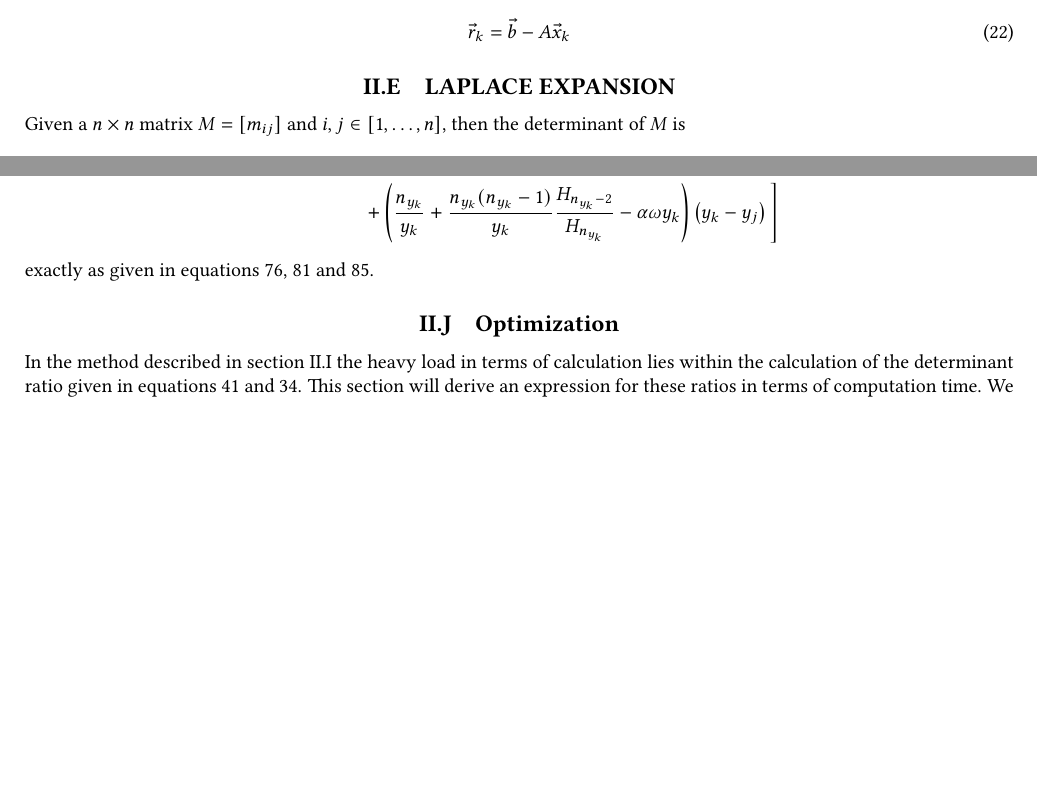
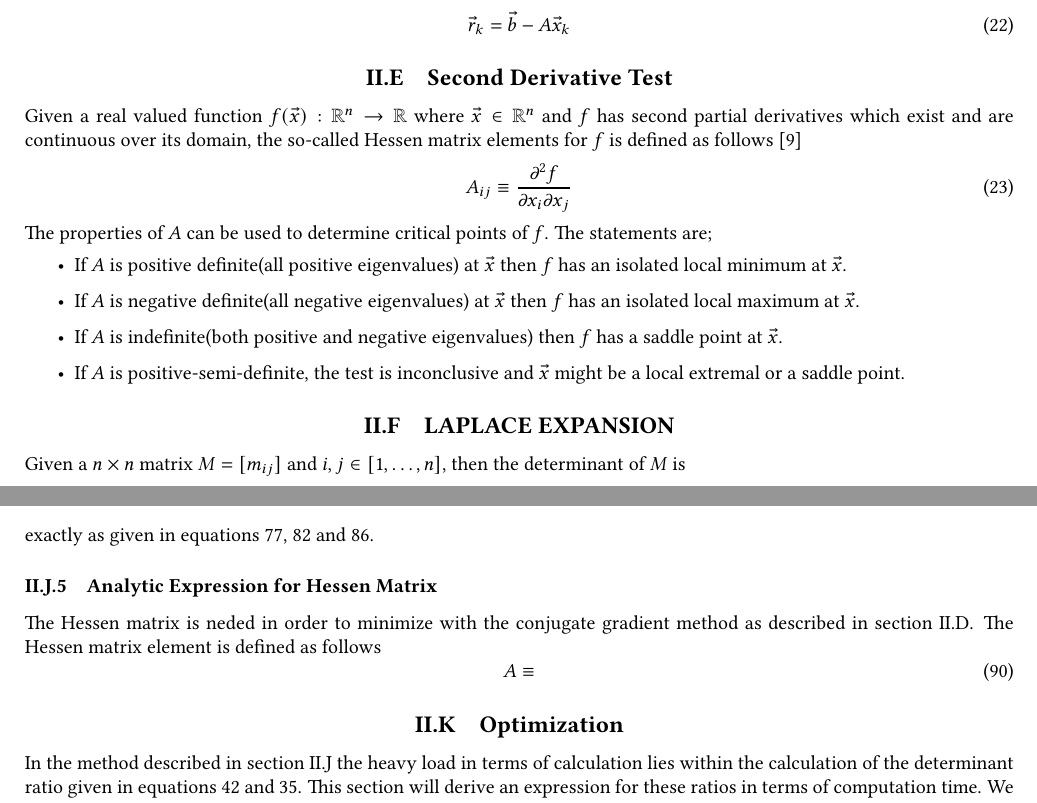
Before and after one commit to Oo1Insane1oO/FYS4411, a LaTeX document (project2/text/project2.tex): two parts of pages 4 and 10 of 13 before the commit and two parts of pages 4 and 11 of 14 after it, joined at a grey line, cut so that both start at the same text, the shorter picture padded with empty space. Compiled offline with pdfLaTeX.

Commit message:
wrote second derivative test

```diff
--- a/project2/text/project2.tex
+++ b/project2/text/project2.tex
@@ -423,6 +423,30 @@
             \vec{r}_k = \vec{b} - A\vec{x}_k
             \label{eq:cgitrk}
         \end{equation}
+
+\subsection{Second Derivative Test}
+\label{sub:second_derivative_test}
+    Given a real valued function $f(\vec{x}):\mathbb{R}^n\rarr\mathbb{R}$ where
+    $\vec{x}\in\mathbb{R}^n$ and $f$ has second partial derivatives which exist
+    and are continuous over its domain, the so-called Hessen matrix elements
+    for $f$ is defined as follows \cite{linalgDavid}
+        \begin{equation}
+            A_{ij} \equiv \frac{\prtl^2f}{\prtl x_i\prtl x_j}
+            \label{eq:hessendef}
+        \end{equation}
+    The properties of $A$ can be used to determine critical points of $f$. The
+    statements are;
+        \begin{itemize}
+            \item If $A$ is positive definite(all positive eigenvalues) at
+                $\vec{x}$ then $f$ has an isolated  local minimum at $\vec{x}$.
+            \item If $A$ is negative definite(all negative eigenvalues) at
+                $\vec{x}$ then $f$ has an isolated  local maximum at $\vec{x}$.
+            \item If $A$ is indefinite(both positive and negative eigenvalues)
+                then $f$ has a saddle point at $\vec{x}$.
+            \item If $A$ is positive-semi-definite, the test is inconclusive
+                and $\vec{x}$ might be a local extremal or a saddle point.
+        \end{itemize}
+
 
 \subsection{LAPLACE EXPANSION}
 \label{sub:laplace_expansion}
@@ -1095,6 +1119,15 @@
         \end{equation}
     exactly as given in \Autoref{eq:thetadef,eq:Qdef,eq:upsilondef}.
 
+\subsubsection{Analytic Expression for Hessen Matrix}
+\label{ssub:analytic_expression_for_hessen_matrix}
+    The Hessen matrix is neded in order to minimize with the conjugate gradient
+    method as described in \Autoref{sub:conjugate_gradient_method}. The Hessen
+    matrix element is defined as follows
+        \begin{equation}
+            A \equiv
+        \end{equation}
+
 \subsection{Optimization}
 \label{sub:optimization}
     In the method described in \Autoref{sub:vmc} the heavy load in terms of
```
Also changed, not shown: project2/text/project2.pdf, 3 other files.
